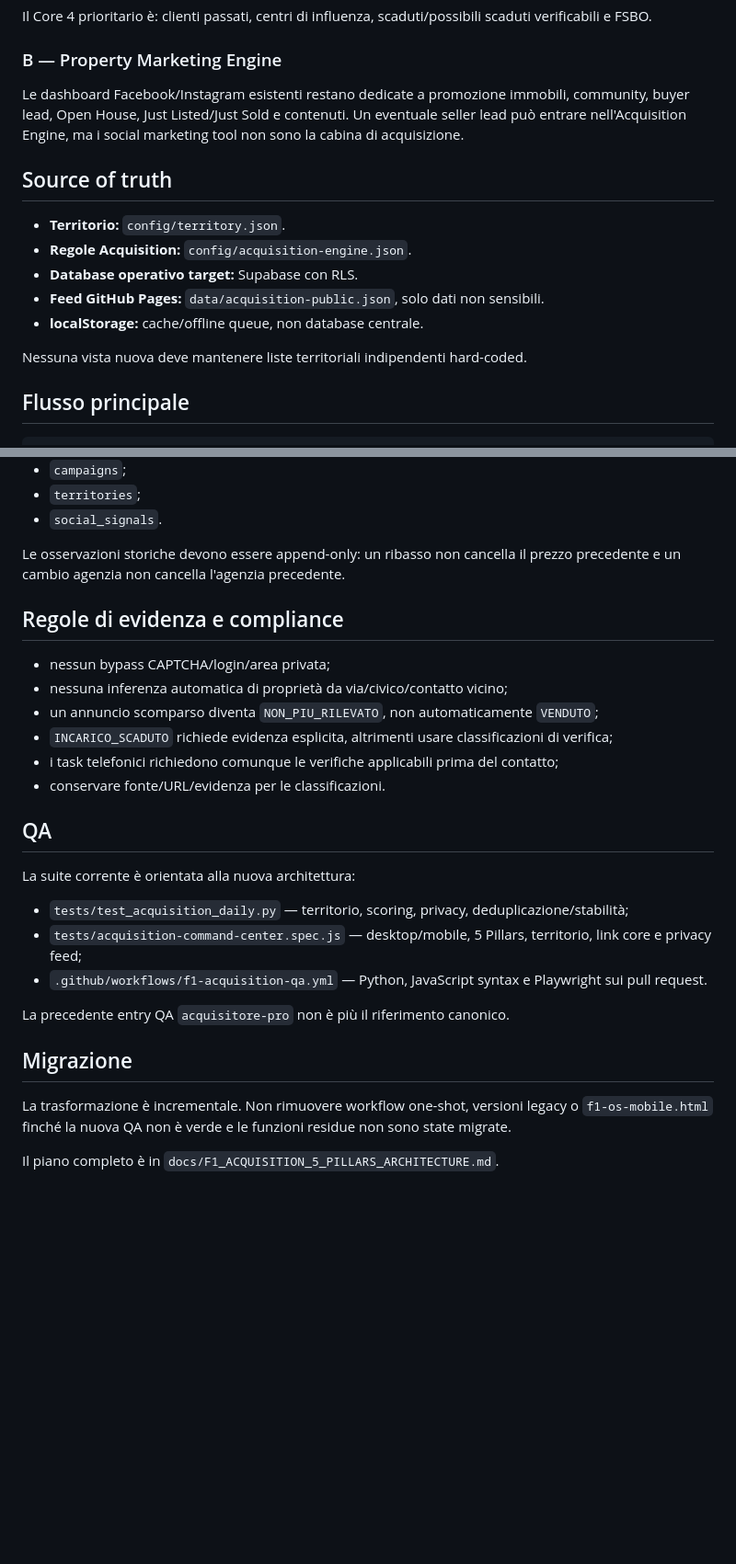
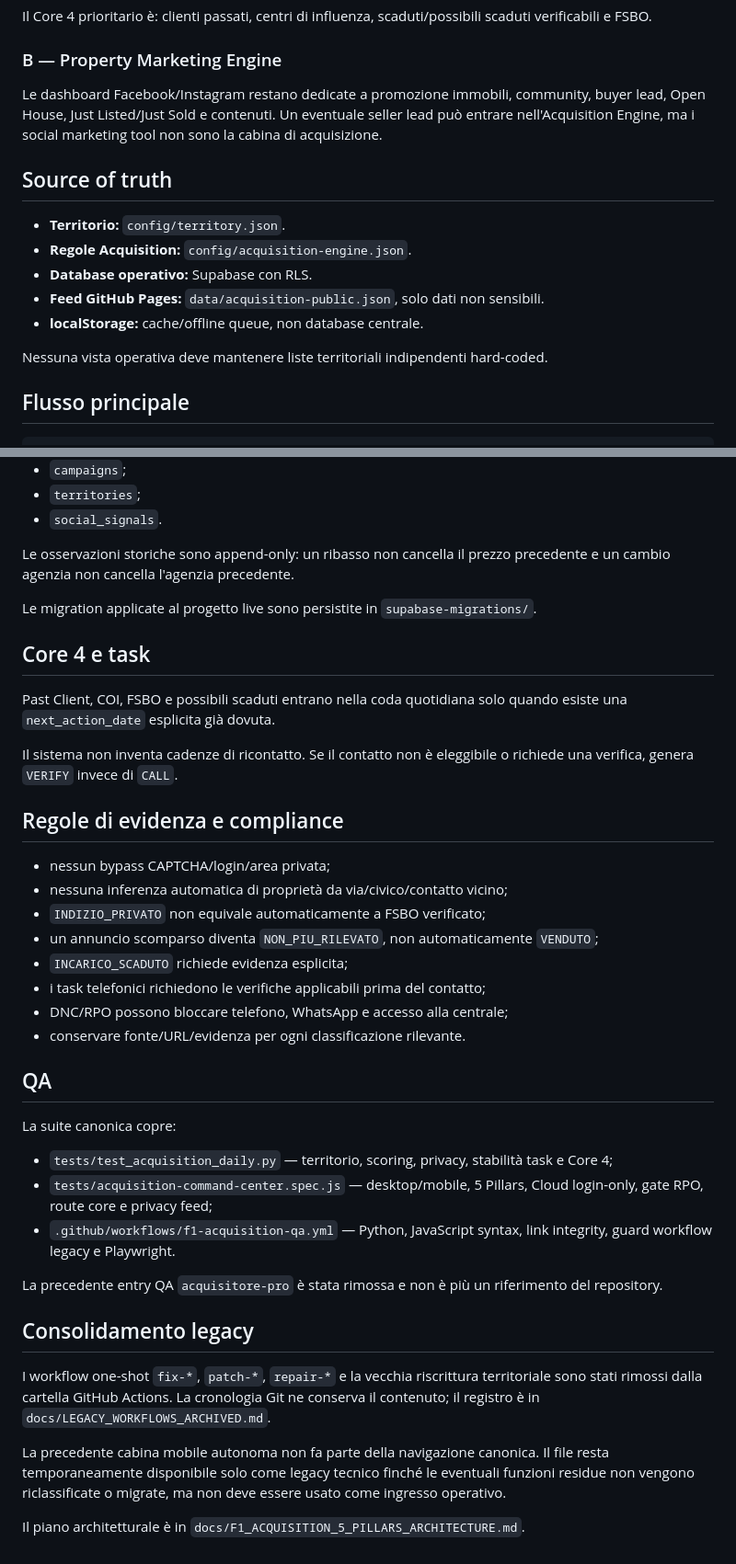
Before and after one commit to josephsocialmedia2-spec/launcher-dashboard, a Markdown page: README.md, 2 parts joined by grey strips. Shown at 92% size. GitHub-like rendering; blank space fills up the shorter version.

Commit message:
docs: finalize consolidation and legacy policy

```diff
--- a/README.md
+++ b/README.md
@@ -24,17 +24,17 @@ Il Core 4 prioritario è: clienti passati, centri di influenza, scaduti/possibil
 
 ### B — Property Marketing Engine
 
-Le dashboard Facebook/Instagram esistenti restano dedicate a promozione immobili, community, buyer lead, Open House, Just Listed/Just Sold e contenuti. Un eventuale seller lead può entrare nell'Acquisition Engine, ma i social marketing tool non sono la cabina di acquisizione.
+Le dashboard Facebook/Instagram restano dedicate a promozione immobili, community, buyer lead, Open House, Just Listed/Just Sold e contenuti. Un eventuale seller lead può entrare nell'Acquisition Engine, ma i social marketing tool non sono la cabina di acquisizione.
 
 ## Source of truth
 
 - **Territorio:** `config/territory.json`.
 - **Regole Acquisition:** `config/acquisition-engine.json`.
-- **Database operativo target:** Supabase con RLS.
+- **Database operativo:** Supabase con RLS.
 - **Feed GitHub Pages:** `data/acquisition-public.json`, solo dati non sensibili.
 - **localStorage:** cache/offline queue, non database centrale.
 
-Nessuna vista nuova deve mantenere liste territoriali indipendenti hard-coded.
+Nessuna vista operativa deve mantenere liste territoriali indipendenti hard-coded.
 
 ## Flusso principale
 
@@ -79,29 +81,41 @@ Il modello Supabase definito in `supabase-schema.sql` aggiunge, tra le altre, le
 - `territories`;
 - `social_signals`.
 
-Le osservazioni storiche devono essere append-only: un ribasso non cancella il prezzo precedente e un cambio agenzia non cancella l'agenzia precedente.
+Le osservazioni storiche sono append-only: un ribasso non cancella il prezzo precedente e un cambio agenzia non cancella l'agenzia precedente.
+
+Le migration applicate al progetto live sono persistite in `supabase-migrations/`.
+
+## Core 4 e task
+
+Past Client, COI, FSBO e possibili scaduti entrano nella coda quotidiana solo quando esiste una `next_action_date` esplicita già dovuta.
+
+Il sistema non inventa cadenze di ricontatto. Se il contatto non è eleggibile o richiede una verifica, genera `VERIFY` invece di `CALL`.
 
 ## Regole di evidenza e compliance
 
 - nessun bypass CAPTCHA/login/area privata;
 - nessuna inferenza automatica di proprietà da via/civico/contatto vicino;
+- `INDIZIO_PRIVATO` non equivale automaticamente a FSBO verificato;
 - un annuncio scomparso diventa `NON_PIU_RILEVATO`, non automaticamente `VENDUTO`;
-- `INCARICO_SCADUTO` richiede evidenza esplicita, altrimenti usare classificazioni di verifica;
-- i task telefonici richiedono comunque le verifiche applicabili prima del contatto;
-- conservare fonte/URL/evidenza per le classificazioni.
+- `INCARICO_SCADUTO` richiede evidenza esplicita;
+- i task telefonici richiedono le verifiche applicabili prima del contatto;
+- DNC/RPO possono bloccare telefono, WhatsApp e accesso alla centrale;
+- conservare fonte/URL/evidenza per ogni classificazione rilevante.
 
 ## QA
 
-La suite corrente è orientata alla nuova architettura:
+La suite canonica copre:
 
-- `tests/test_acquisition_daily.py` — territorio, scoring, privacy, deduplicazione/stabilità;
-- `tests/acquisition-command-center.spec.js` — desktop/mobile, 5 Pillars, territorio, link core e privacy feed;
-- `.github/workflows/f1-acquisition-qa.yml` — Python, JavaScript syntax e Playwright sui pull request.
+- `tests/test_acquisition_daily.py` — territorio, scoring, privacy, stabilità task e Core 4;
+- `tests/acquisition-command-center.spec.js` — desktop/mobile, 5 Pillars, Cloud login-only, gate RPO, route core e privacy feed;
+- `.github/workflows/f1-acquisition-qa.yml` — Python, JavaScript syntax, link integrity, guard workflow legacy e Playwright.
 
-La precedente entry QA `acquisitore-pro` non è più il riferimento canonico.
+La precedente entry QA `acquisitore-pro` è stata rimossa e non è più un riferimento del repository.
 
-## Migrazione
+## Consolidamento legacy
 
-La trasformazione è incrementale. Non rimuovere workflow one-shot, versioni legacy o `f1-os-mobile.html` finché la nuova QA non è verde e le funzioni residue non sono state migrate.
+I workflow one-shot `fix-*`, `patch-*`, `repair-*` e la vecchia riscrittura territoriale sono stati rimossi dalla cartella GitHub Actions. La cronologia Git ne conserva il contenuto; il registro è in `docs/LEGACY_WORKFLOWS_ARCHIVED.md`.
 
-Il piano completo è in `docs/F1_ACQUISITION_5_PILLARS_ARCHITECTURE.md`.
+La precedente cabina mobile autonoma non fa parte della navigazione canonica. Il file resta temporaneamente disponibile solo come legacy tecnico finché le eventuali funzioni residue non vengono riclassificate o migrate, ma non deve essere usato come ingresso operativo.
+
+Il piano architetturale è in `docs/F1_ACQUISITION_5_PILLARS_ARCHITECTURE.md`.
```
Also changed, not shown: other parts of README.md (+5 -3 lines).
